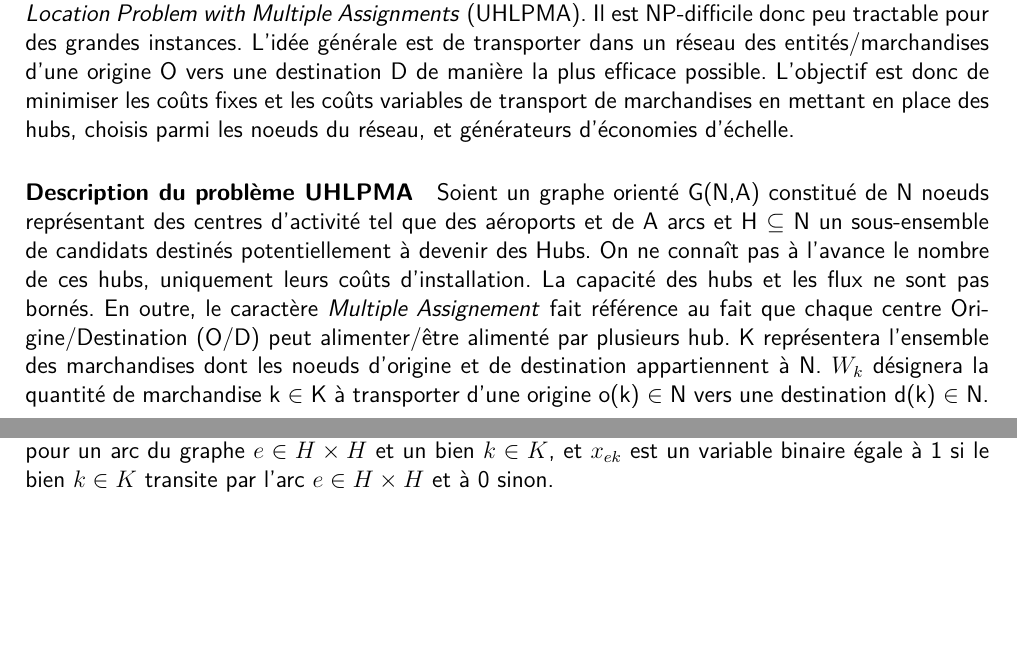
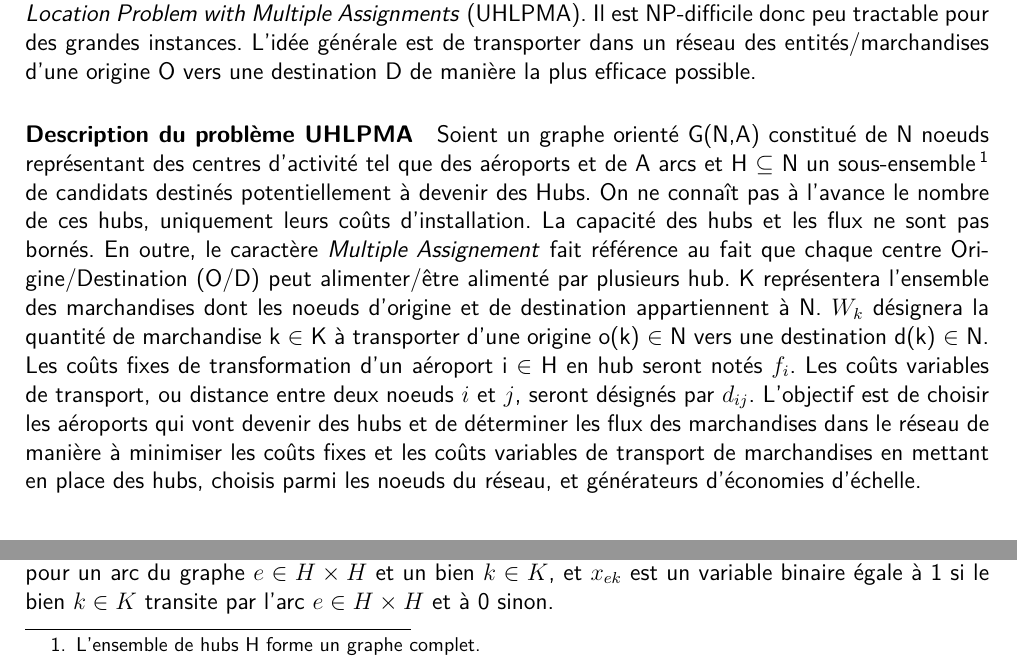
Before and after one commit to kad15/OCA, a LaTeX document (rapport/rapport.tex, which reads rapport/sections/partie_1.tex): two parts of page 3 of 6 before the commit and two parts of page 3 of 7 after it, joined at a grey line, cut so that both start at the same text, the shorter picture padded with empty space. Compiled offline with pdfLaTeX.

Commit message:
ajout problématique

```diff
--- a/rapport/sections/partie_1.tex
+++ b/rapport/sections/partie_1.tex
@@ -1,12 +1,13 @@
 \section{Problématique générale}
 
-Le problème de localisation traité dans l'article est connu sous l'appellation \textit{Uncapacitated Hub Location Problem with Multiple Assignments} (UHLPMA). Il est NP-difficile donc peu tractable pour des grandes instances. L'idée générale est de transporter dans un réseau des entités/marchandises d'une origine O vers une destination D de manière la plus efficace possible. L'objectif est donc de minimiser les coûts fixes et les coûts variables de transport de marchandises en mettant en place des hubs, choisis parmi les noeuds du réseau, et générateurs d'économies d'échelle.
+Le problème de localisation traité dans l'article est connu sous l'appellation \textit{Uncapacitated Hub Location Problem with Multiple Assignments} (UHLPMA). Il est NP-difficile donc peu tractable pour des grandes instances. L'idée générale est de transporter dans un réseau des entités/marchandises d'une origine O vers une destination D de manière la plus efficace possible.
 
 
 \paragraph{Description du problème UHLPMA}
-Soient un graphe orienté G(N,A) constitué de N noeuds représentant des centres d'activité tel que des aéroports et de A arcs et H $\subseteq $ N un sous-ensemble de candidats destinés potentiellement à devenir des Hubs. On ne connaît pas à l'avance le nombre de ces hubs, uniquement leurs coûts d'installation. La capacité des hubs et les flux ne sont pas bornés. En outre, le caractère \textit{Multiple Assignement} fait référence au fait que chaque centre Origine/Destination (O/D) peut alimenter/être alimenté par plusieurs hub.
+Soient un graphe orienté G(N,A) constitué de N noeuds représentant des centres d'activité tel que des aéroports et de A arcs et H $\subseteq $ N un sous-ensemble\footnote{L'ensemble de hubs H forme un graphe complet.} de candidats destinés potentiellement à devenir des Hubs. On ne connaît pas à l'avance le nombre de ces hubs, uniquement leurs coûts d'installation. La capacité des hubs et les flux ne sont pas bornés. En outre, le caractère \textit{Multiple Assignement} fait référence au fait que chaque centre Origine/Destination (O/D) peut alimenter/être alimenté par plusieurs hub.
 K représentera l'ensemble des marchandises dont les noeuds d'origine et de destination
-appartiennent à N. $ W_k $ désignera la quantité de marchandise k $\in$ K  à transporter d'une origine o(k) $\in$ N vers une destination d(k) $\in$ N.
+appartiennent à N. $ W_k $ désignera la quantité de marchandise k $\in$ K  à transporter d'une origine o(k) $\in$ N vers une destination d(k) $\in$ N. Les coûts fixes de transformation d'un aéroport i $\in$ H en hub seront notés $ f_i$. Les coûts variables de transport, ou distance entre deux noeuds $i$ et $j$, seront désignés par $d_{ij}$.
+L'objectif est de choisir les aéroports qui vont devenir des hubs et de déterminer les flux des marchandises dans le réseau de manière à minimiser les coûts fixes et les coûts variables de transport de marchandises en mettant en place des hubs, choisis parmi les noeuds du réseau, et générateurs d'économies d'échelle.
 
 
 
```
Also changed, not shown: rapport/rapport.pdf, 4 other files.
